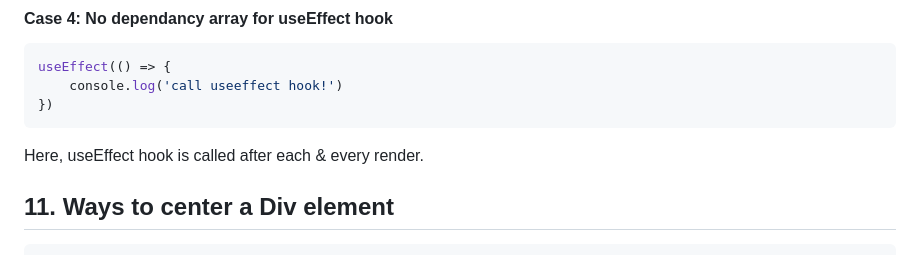
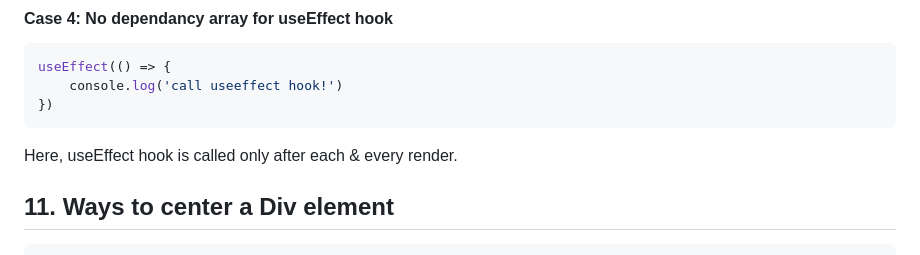
Before and after one commit to jisshub/Frontend-Developer-Technical-Interview, a Markdown page: README.md, the part around the change. GitHub-like rendering.

````diff
--- a/README.md
+++ b/README.md
@@ -563,7 +563,7 @@ useEffect(() => {
 })
 ```
 
-Here, useEffect hook is called after each & every render.
+Here, useEffect hook is called only after each & every render.
 
 
 ## 11. Ways to center a Div element
````
